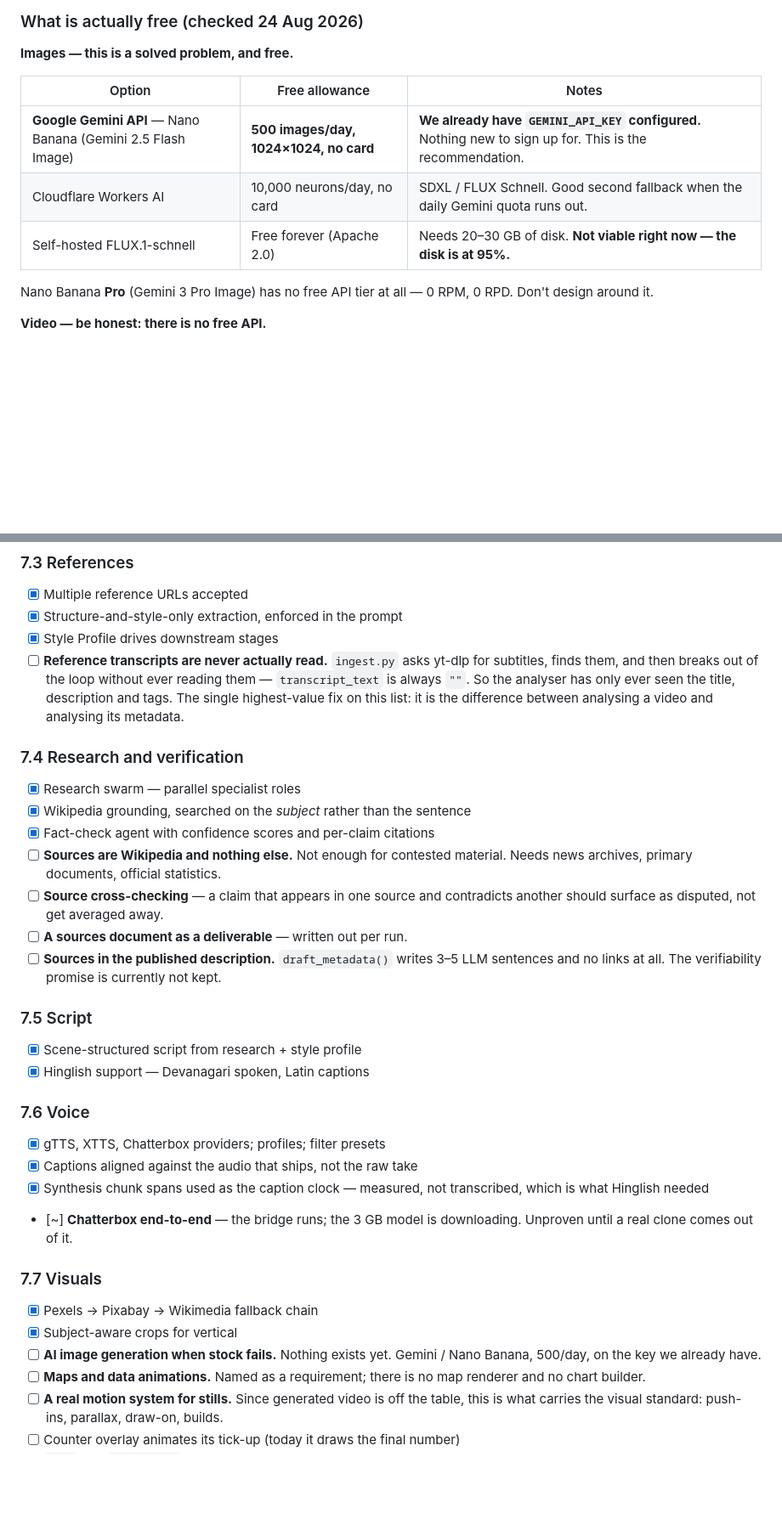
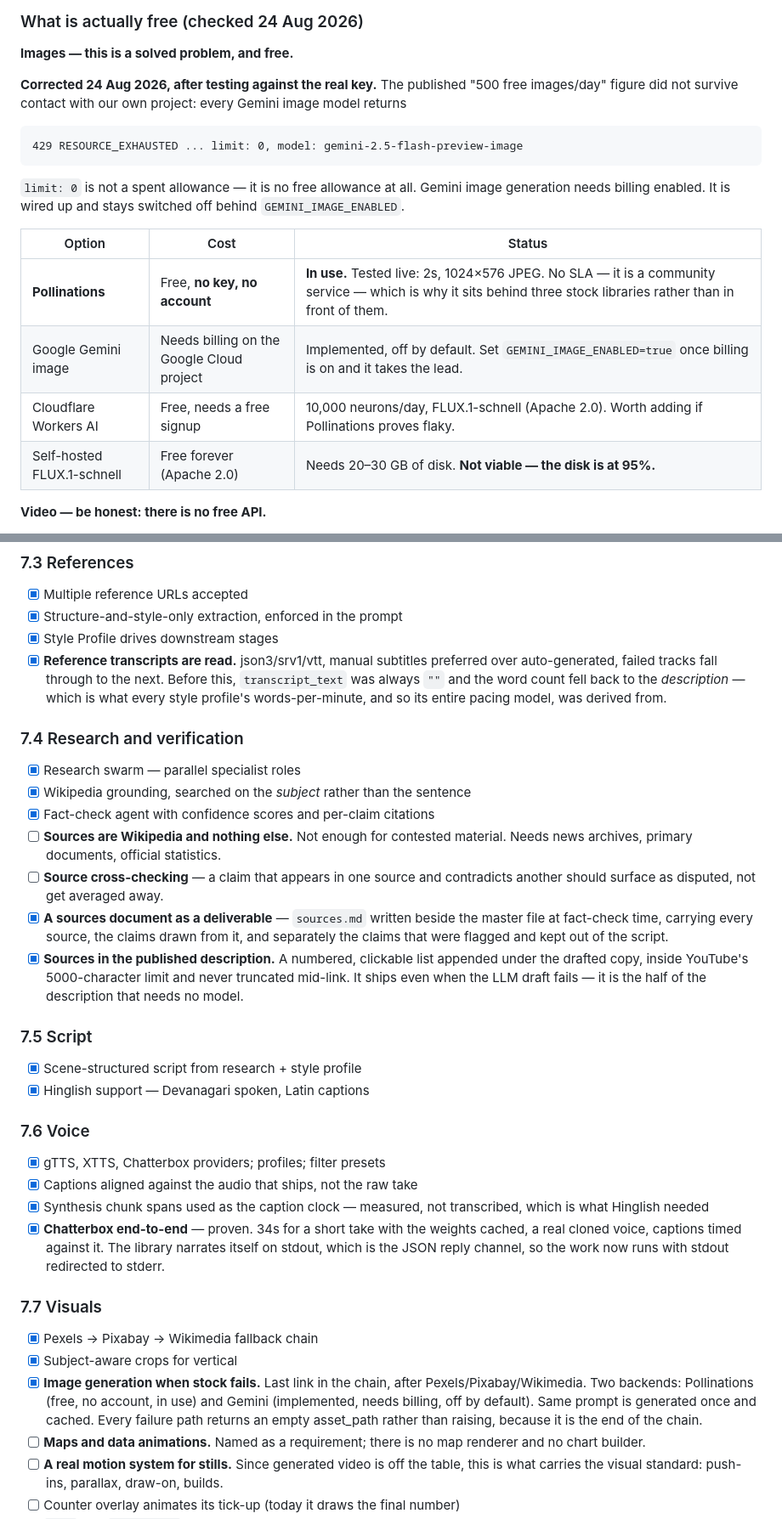
Before and after one commit to shivamm-shukla/santa-studio, a Markdown page: docs/SPEC.md, 2 parts joined by grey strips. Shown at 85% size. Drawn GitHub-style; blank space fills up the shorter version.

```diff
--- a/docs/SPEC.md
+++ b/docs/SPEC.md
@@ -83,14 +108,22 @@ Generated material has to look real, not "AI-looking".
 
 **Images — this is a solved problem, and free.**
 
-| Option | Free allowance | Notes |
-|--------|----------------|-------|
-| **Google Gemini API** — Nano Banana (Gemini 2.5 Flash Image) | **500 images/day, 1024×1024, no card** | **We already have `GEMINI_API_KEY` configured.** Nothing new to sign up for. This is the recommendation. |
-| Cloudflare Workers AI | 10,000 neurons/day, no card | SDXL / FLUX Schnell. Good second fallback when the daily Gemini quota runs out. |
-| Self-hosted FLUX.1-schnell | Free forever (Apache 2.0) | Needs 20–30 GB of disk. **Not viable right now — the disk is at 95%.** |
+**Corrected 24 Aug 2026, after testing against the real key.** The published
+"500 free images/day" figure did not survive contact with our own project:
+every Gemini image model returns
 
-Nano Banana **Pro** (Gemini 3 Pro Image) has no free API tier at all — 0 RPM,
-0 RPD. Don't design around it.
+    429 RESOURCE_EXHAUSTED ... limit: 0, model: gemini-2.5-flash-preview-image
+
+`limit: 0` is not a spent allowance — it is no free allowance at all. Gemini
+image generation needs billing enabled. It is wired up and stays switched off
+behind `GEMINI_IMAGE_ENABLED`.
+
+| Option | Cost | Status |
+|--------|------|--------|
+| **Pollinations** | Free, **no key, no account** | **In use.** Tested live: 2s, 1024×576 JPEG. No SLA — it is a community service — which is why it sits behind three stock libraries rather than in front of them. |
+| Google Gemini image | Needs billing on the Google Cloud project | Implemented, off by default. Set `GEMINI_IMAGE_ENABLED=true` once billing is on and it takes the lead. |
+| Cloudflare Workers AI | Free, needs a free signup | 10,000 neurons/day, FLUX.1-schnell (Apache 2.0). Worth adding if Pollinations proves flaky. |
+| Self-hosted FLUX.1-schnell | Free forever (Apache 2.0) | Needs 20–30 GB of disk. **Not viable — the disk is at 95%.** |
 
 **Video — be honest: there is no free API.**
 
@@ -151,12 +184,11 @@ Legend: `[x]` done and proven · `[~]` built but unproven or partial · `[ ]` no
 - [x] Multiple reference URLs accepted
 - [x] Structure-and-style-only extraction, enforced in the prompt
 - [x] Style Profile drives downstream stages
-- [ ] **Reference transcripts are never actually read.** `ingest.py` asks
-      yt-dlp for subtitles, finds them, and then breaks out of the loop
-      without ever reading them — `transcript_text` is always `""`. So the
-      analyser has only ever seen the title, description and tags. The single
-      highest-value fix on this list: it is the difference between analysing a
-      video and analysing its metadata.
+- [x] **Reference transcripts are read.** json3/srv1/vtt, manual subtitles
+      preferred over auto-generated, failed tracks fall through to the next.
+      Before this, `transcript_text` was always `""` and the word count fell
+      back to the *description* — which is what every style profile's
+      words-per-minute, and so its entire pacing model, was derived from.
 
 ### 7.4 Research and verification
 
@@ -167,10 +199,14 @@ Legend: `[x]` done and proven · `[~]` built but unproven or partial · `[ ]` no
       material. Needs news archives, primary documents, official statistics.
 - [ ] **Source cross-checking** — a claim that appears in one source and
       contradicts another should surface as disputed, not get averaged away.
-- [ ] **A sources document as a deliverable** — written out per run.
-- [ ] **Sources in the published description.** `draft_metadata()` writes 3–5
-      LLM sentences and no links at all. The verifiability promise is
-      currently not kept.
+- [x] **A sources document as a deliverable** — `sources.md` written beside
+      the master file at fact-check time, carrying every source, the claims
+      drawn from it, and separately the claims that were flagged and kept out
+      of the script.
+- [x] **Sources in the published description.** A numbered, clickable list
+      appended under the drafted copy, inside YouTube's 5000-character limit
+      and never truncated mid-link. It ships even when the LLM draft fails —
+      it is the half of the description that needs no model.
 
 ### 7.5 Script
 
@@ -183,15 +219,20 @@ Legend: `[x]` done and proven · `[~]` built but unproven or partial · `[ ]` no
 - [x] Captions aligned against the audio that ships, not the raw take
 - [x] Synthesis chunk spans used as the caption clock — measured, not
       transcribed, which is what Hinglish needed
-- [~] **Chatterbox end-to-end** — the bridge runs; the 3 GB model is
-      downloading. Unproven until a real clone comes out of it.
+- [x] **Chatterbox end-to-end** — proven. 34s for a short take with the
+      weights cached, a real cloned voice, captions timed against it. The
+      library narrates itself on stdout, which is the JSON reply channel, so
+      the work now runs with stdout redirected to stderr.
 
 ### 7.7 Visuals
 
 - [x] Pexels → Pixabay → Wikimedia fallback chain
 - [x] Subject-aware crops for vertical
-- [ ] **AI image generation when stock fails.** Nothing exists yet. Gemini /
-      Nano Banana, 500/day, on the key we already have.
+- [x] **Image generation when stock fails.** Last link in the chain, after
+      Pexels/Pixabay/Wikimedia. Two backends: Pollinations (free, no account,
+      in use) and Gemini (implemented, needs billing, off by default). Same
+      prompt is generated once and cached. Every failure path returns an empty
+      asset_path rather than raising, because it is the end of the chain.
 - [ ] **Maps and data animations.** Named as a requirement; there is no map
       renderer and no chart builder.
 - [ ] **A real motion system for stills.** Since generated video is off the
```
Also changed, not shown: other parts of docs/SPEC.md (+52 -2 lines).
